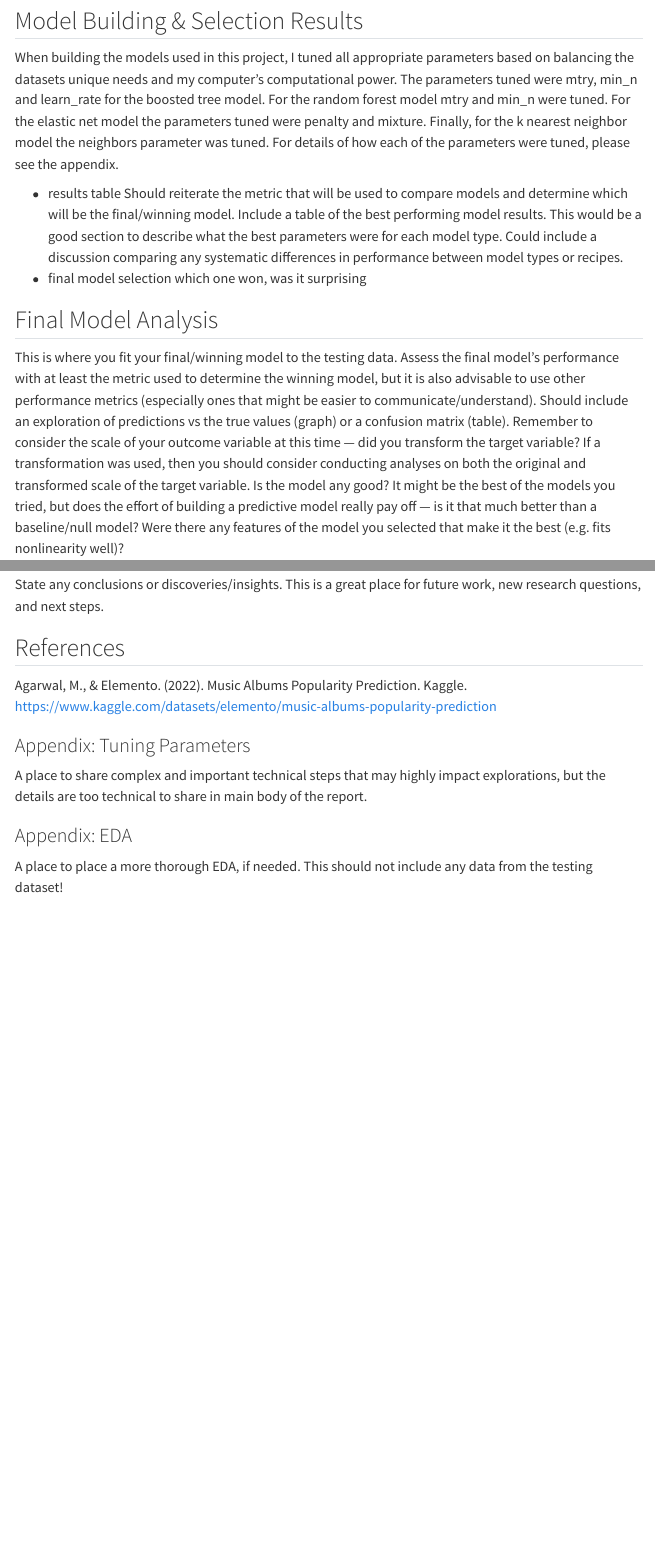
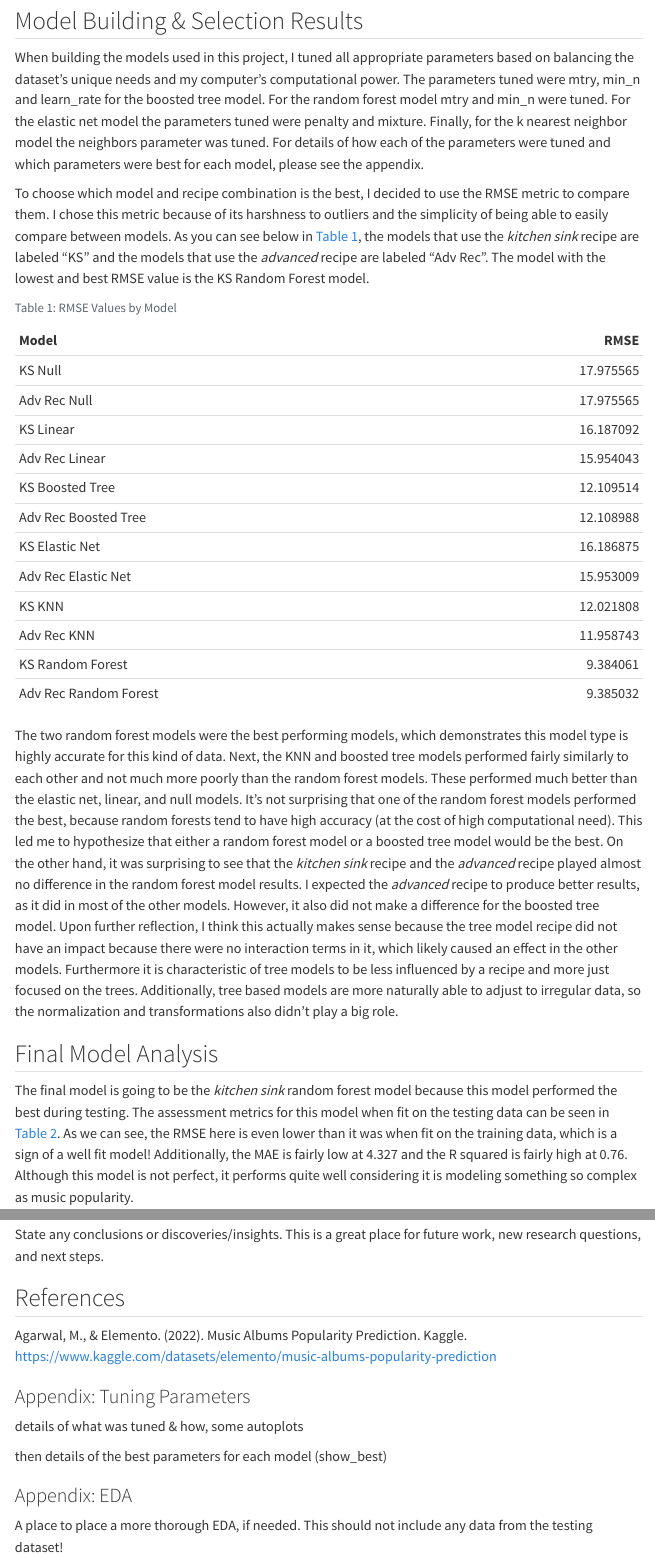
Before and after one commit to oliviaharbison/regression-prediction-models, a Quarto document (Harbison_Olivia_final_report.qmd): the page in a window 1100 px wide, from 1780 px down, and a second part further down, joined at a grey line. Rendered offline with R 4.5, knitr and Pandoc in place of Quarto, with nearby package versions; some code elsewhere in the file could not run offline; menus at the side of the page are left out.

Commit message:
writing final model section of report

````diff
--- a/Harbison_Olivia_final_report.qmd
+++ b/Harbison_Olivia_final_report.qmd
@@ -61,20 +61,25 @@ The second recipe, which I will call the *advanced* recipe, contains every predi
 
 ## Model Building & Selection Results
 
-When building the models used in this project, I tuned all appropriate parameters based on balancing the datasets unique needs and my computer's computational power. The parameters tuned were mtry, min_n and learn_rate for the boosted tree model. For the random forest model mtry and min_n were tuned. For the elastic net model the parameters tuned were penalty and mixture. Finally, for the k nearest neighbor model the neighbors parameter was tuned. For details of how each of the parameters were tuned, please see the appendix.
+When building the models used in this project, I tuned all appropriate parameters based on balancing the dataset's unique needs and my computer's computational power. The parameters tuned were mtry, min_n and learn_rate for the boosted tree model. For the random forest model mtry and min_n were tuned. For the elastic net model the parameters tuned were penalty and mixture. Finally, for the k nearest neighbor model the neighbors parameter was tuned. For details of how each of the parameters were tuned and which parameters were best for each model, please see the appendix.
+
+To choose which model and recipe combination is the best, I decided to use the RMSE metric to compare them. I chose this metric because of its harshness to outliers and the simplicity of being able to easily compare between models. As you can see below in @tbl-rmse, the models that use the *kitchen sink* recipe are labeled "KS" and the models that use the *advanced* recipe are labeled "Adv Rec". The model with the lowest and best RMSE value is the KS Random Forest model.
+
+```{r}
+#| label: tbl-rmse
+#| echo: false
+#| tbl-cap: RMSE Values by Model
 
 
+load(here("results/rmse_table.rda"))
+knitr::kable(rmse_table)
+```
 
-- results table
-      Should reiterate the metric that will be used to compare models and determine which will be
-      the final/winning model. Include a table of the best performing model results.  This would
-      be a good section to describe what the best parameters were for each model type.
-      Could include a discussion comparing any systematic differences in performance between
-      model types or recipes.
-- final model selection
-      which one won, was it surprising
+The two random forest models were the best performing models, which demonstrates this model type is highly accurate for this kind of data. Next, the KNN and boosted tree models performed fairly similarly to each other and not much more poorly than the random forest models. These performed much better than the elastic net, linear, and null models. It's not surprising that one of the random forest models performed the best, because random forests tend to have high accuracy (at the cost of high computational need). This led me to hypothesize that either a random forest model or a boosted tree model would be the best. On the other hand, it was surprising to see that the *kitchen sink* recipe and the *advanced* recipe played almost no difference in the random forest model results. I expected the *advanced* recipe to produce better results, as it did in most of the other models. However, it also did not make a difference for the boosted tree model. Upon further reflection, I think this actually makes sense because the tree model recipe did not have an impact because there were no interaction terms in it, which likely caused an effect in the other models. Furthermore it is characteristic of tree models to be less influenced by a recipe and more just focused on the trees. Additionally, tree based models are more naturally able to adjust to irregular data, so the normalization and transformations also didn't play a big role.
 
 
 ## Final Model Analysis
 
-This is where you fit your final/winning model to the testing data. Assess the final model’s performance with at least the metric used to determine the winning model, but it is also advisable to use other performance metrics (especially ones that might be easier to communicate/understand). Should include an exploration of predictions vs the true values (graph) or a confusion matrix (table). Remember to consider the scale of your outcome variable at this time — did you transform the target variable? If a transformation was used, then you should consider conducting analyses on both the original and transformed scale of the target variable. Is the model any good? It might be the best of the models you tried, but does the effort of building a predictive model really pay off — is it that much better than a baseline/null model? Were there any features of the model you selected that make it the best (e.g. fits nonlinearity well)?
+The final model is going to be the *kitchen sink* random forest model because this model performed the best during testing. The assessment metrics for this model when fit on the testing data can be seen in @tbl-final-mets. As we can see, the RMSE here is even lower than it was when fit on the training data, which is a sign of a well fit model! Additionally, the MAE is fairly low at 4.327 and the R squared is fairly high at 0.76. Although this model is not perfect, it performs quite well considering it is modeling something so complex as music popularity.
+
+```{r}
@@ -89,7 +117,9 @@ Agarwal, M., & Elemento. (2022). Music Albums Popularity Prediction. Kaggle. <ht
 
 ### Appendix: Tuning Parameters
 
-A place to share complex and important technical steps that may highly impact explorations, but the details are too technical to share in main body of the report.
+details of what was tuned & how, some autoplots
+
+then details of the best parameters for each model (show_best)
 
 ### Appendix: EDA
 
````
Also changed, not shown: scripts/06_final_fit.R (+5 -2 lines), Harbison_Olivia_final_report.html, results/final_mets.rda, results/results_plot.rda, Harbison_Olivia_final_report.qmd (23 more changed lines).
